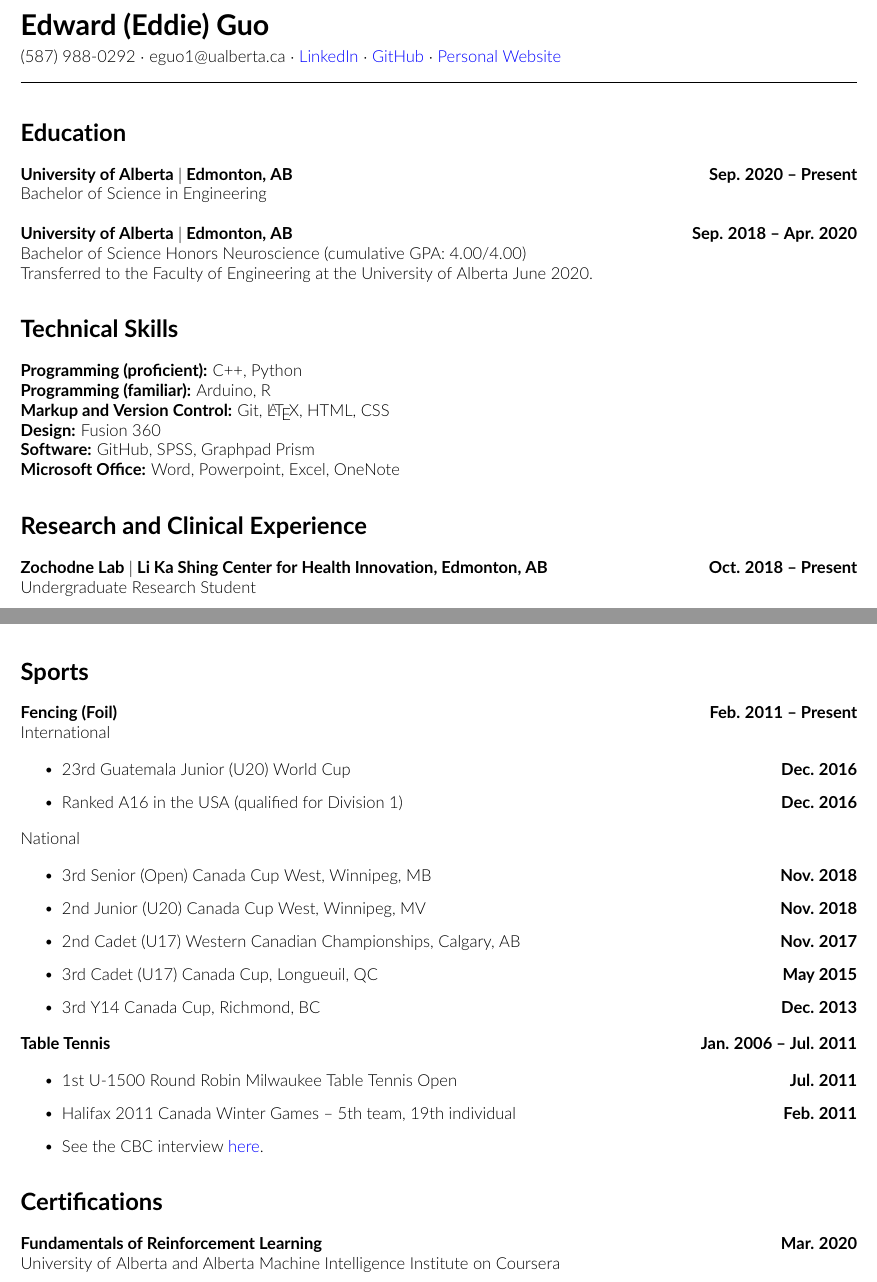
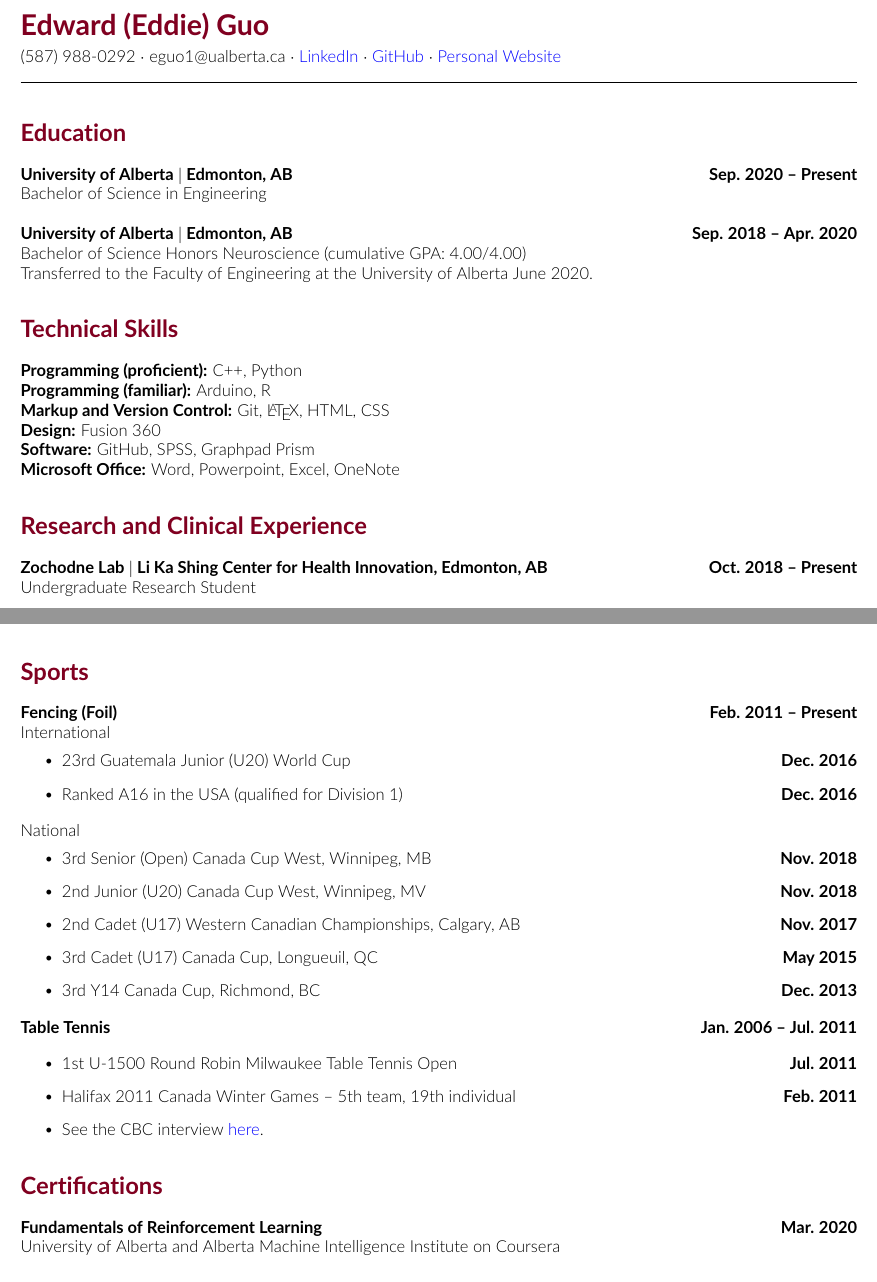
Before and after one commit to tig3r66/tig3r66.github.io, a LaTeX CV (assets/downloads/CV/eddie_guo_cv.tex): two parts of pages 1 and 4 of 6, joined at a grey line, cut so that both start at the same text. Compiled offline with pdfLaTeX.

Commit message:
added colour to headers

```diff
--- a/assets/downloads/CV/eddie_guo_cv.tex
+++ b/assets/downloads/CV/eddie_guo_cv.tex
@@ -7,6 +7,8 @@
 \renewcommand{\mddefault}{l}
 
 \hypersetup{colorlinks, citecolor=blue, filecolor=blue, linkcolor=blue, urlcolor=blue}
+
+\definecolor{my_red}{HTML}{800020}
 
 % Format headers/footers
 \fancyhf{}
@@ -27,13 +29,13 @@
 \thispagestyle{plain}
 % =================================== HEADER ===================================
 \begin{flushleft}
-    \LARGE \textbf{Edward (Eddie) Guo}\\ \vspace{0.25em}
+    \LARGE \textbf{\textcolor{my_red}{Edward (Eddie) Guo}}\\ \vspace{0.25em}
     \normalfont \normalsize (587) 988-0292 $\cdot$ eguo1@ualberta.ca $\cdot$ \href{https://www.linkedin.com/in/eguo1}{\textcolor{blue}{LinkedIn}} $\cdot$ \href{https://github.com/tig3r66}{\textcolor{blue}{GitHub}} $\cdot$ \href{https://tig3r66.github.io/index.html}{Personal Website}\\
     \hrulefill
 \end{flushleft}
 
 % ================================== EDUCATION ==================================
-\section*{Education}
+\section*{\textcolor{my_red}{Education}}
     \textbf{University of Alberta \textbar\ Edmonton, AB} \hfill \textbf{Sep. 2020 -- Present}\\
     Bachelor of Science in Engineering\\
 
@@ -43,7 +45,7 @@
 
 
 % ================================== TECHNICAL SKILLS ==================================
-\section*{Technical Skills}
+\section*{\textcolor{my_red}{Technical Skills}}
 \textbf{Programming (proficient):} C++, Python\\
 \textbf{Programming (familiar):} Arduino, R\\
 \textbf{Markup and Version Control:} Git, \LaTeX, HTML, CSS\\
@@ -210,17 +212,17 @@
 
 
 % ===================================== SPORTS =====================================
-\section*{Sports}
+\section*{\textcolor{my_red}{Sports}}
     \textbf{Fencing (Foil)} \hfill \textbf{Feb. 2011 -- Present}
 
-    International
+    International \vspace{-0.5em}
 
     \begin{itemize}
         \item 23rd Guatemala Junior (U20) World Cup \hfill \textbf{Dec. 2016}
         \item Ranked A16 in the USA (qualified for Division 1) \hfill \textbf{Dec. 2016}
     \end{itemize}
 
-    National
+    National \vspace{-0.5em}
 
     \begin{itemize}
         \item 3rd Senior (Open) Canada Cup West, Winnipeg, MB \hfill \textbf{Nov. 2018}
@@ -240,7 +242,7 @@
 
 
 % ===================================== CERTIFICATIONS =====================================
-\section*{Certifications}
+\section*{\textcolor{my_red}{Certifications}}
     \textbf{Fundamentals of Reinforcement Learning} \hfill \textbf{Mar. 2020}\\
     University of Alberta and Alberta Machine Intelligence Institute on Coursera\\[0.5em]
     \textbf{CCAC Training for Animal Users Part II: The Care and Use of the Laboratory Mouse} \hfill \textbf{Jun. 2019}\\
```
Also changed, not shown: assets/downloads/CV/eddie_guo_cv.pdf, assets/downloads/CV/eddie_guo_cv.tex (12 more changed lines).
